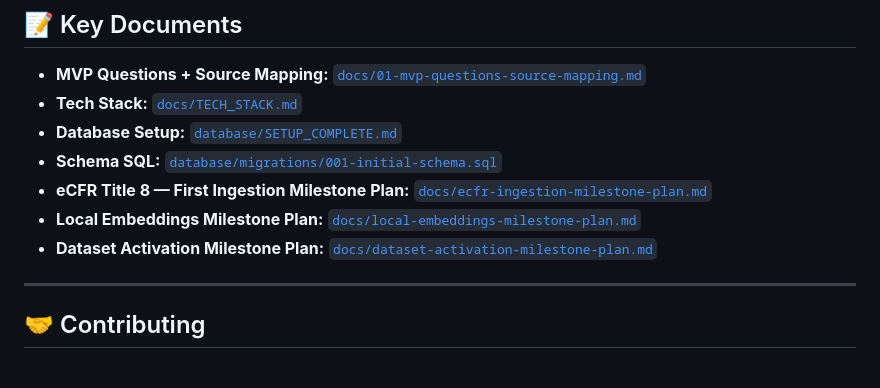
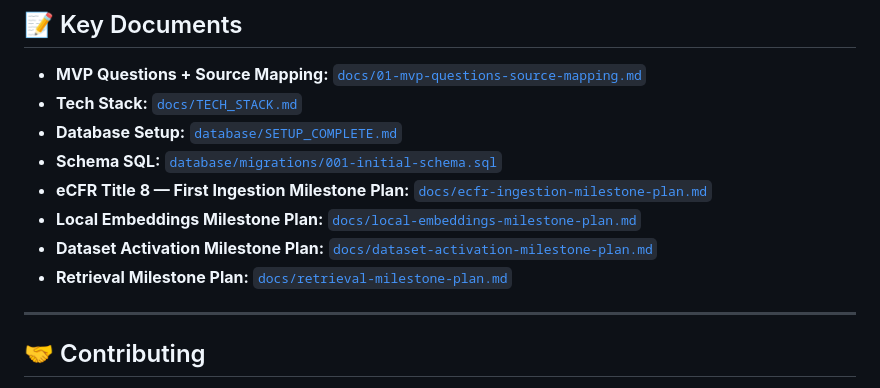
Before and after one commit to hashgenglobal-dotcom/Immigration-Law-Guidance-App, a Markdown page: README.md, the part around the change. Rendered like a GitHub page.

Commit message:
docs: add retrieval milestone plan

```diff
--- a/README.md
+++ b/README.md
@@ -395,6 +395,7 @@ git commit -m "docs: update MVP question mapping"
 - **eCFR Title 8 — First Ingestion Milestone Plan:** [`docs/ecfr-ingestion-milestone-plan.md`](docs/ecfr-ingestion-milestone-plan.md)
 - **Local Embeddings Milestone Plan:** [`docs/local-embeddings-milestone-plan.md`](docs/local-embeddings-milestone-plan.md)
 - **Dataset Activation Milestone Plan:** [`docs/dataset-activation-milestone-plan.md`](docs/dataset-activation-milestone-plan.md)
+- **Retrieval Milestone Plan:** [`docs/retrieval-milestone-plan.md`](docs/retrieval-milestone-plan.md)
 
 ---
 
```
Also changed, not shown: docs/retrieval-milestone-plan.md (added, +230 -0 lines).
